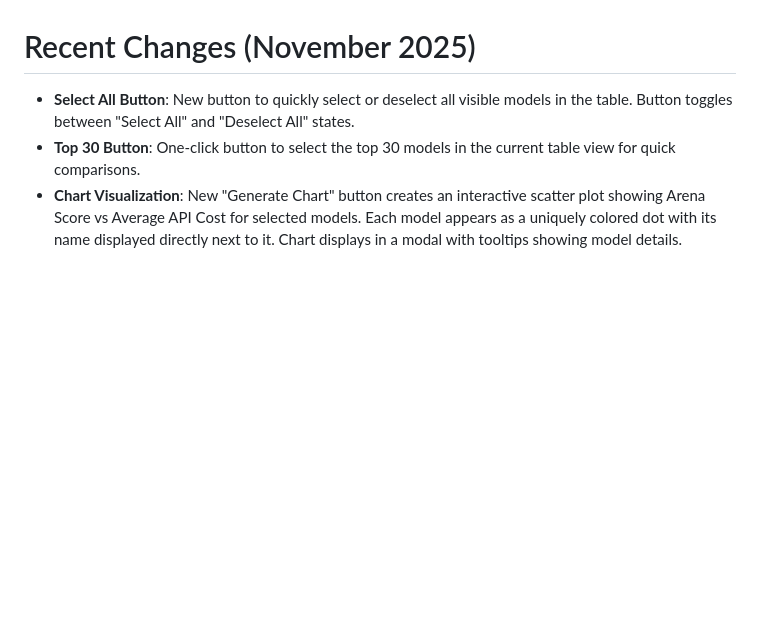
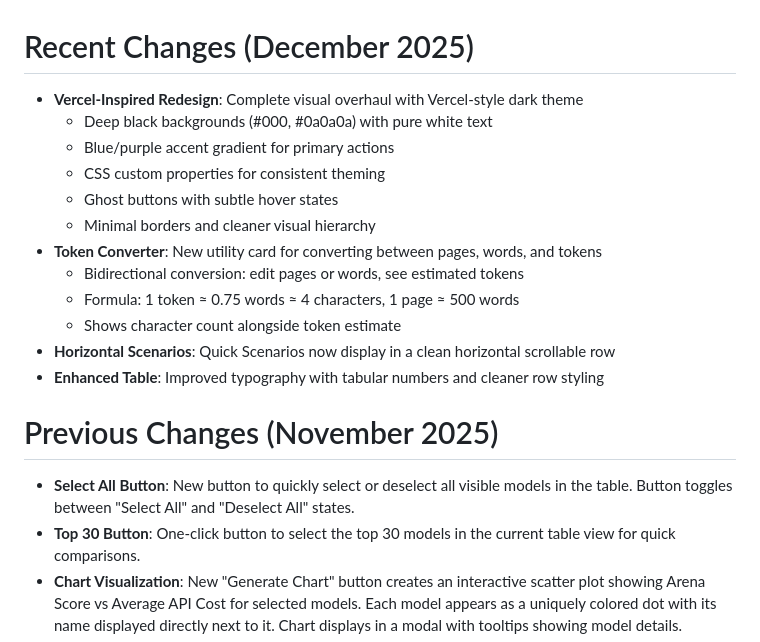
Before and after one commit to ZachLaik/compare-models, a Markdown page: replit.md, the part around the change. Rendered like a GitHub page; blank space fills up the shorter version.

Commit message:
Update documentation to reflect recent design and feature enhancements
Update replit.md with December 2025 changes, including Vercel-inspired redesign and new Token Converter feature.

Replit-Commit-Author: Agent
Replit-Commit-Session-Id: 21fd4472-41e3-4ad9-b609-d87e169178a5
Replit-Commit-Checkpoint-Type: full_checkpoint
Replit-Commit-Event-Id: 32310fcf-b483-470b-902b-cad8491f8e29
Replit-Commit-Screenshot-Url: https://storage.googleapis.com/screenshot-production-us-central1/5f845bbf-bd6f-4755-a04e-63ace9bff7f0/21fd4472-41e3-4ad9-b609-d87e169178a5/VZbtZFH
Replit-Helium-Checkpoint-Created: true

```diff
--- a/replit.md
+++ b/replit.md
@@ -2,7 +2,22 @@
 
 Compare Models is a daily-updated leaderboard system that aggregates LLM performance data from the Chatbot Arena with pricing information from multiple sources. The application automatically scrapes model rankings from OpenLM.ai's Chatbot Arena+ leaderboard, fetches pricing data from OpenRouter and LiteLLM, and produces a unified CSV dataset. It includes a web interface for searching models, calculating costs, and comparing quality-to-price ratios. The system runs automated daily updates via GitHub Actions to maintain current data.
 
-# Recent Changes (November 2025)
+# Recent Changes (December 2025)
+
+- **Vercel-Inspired Redesign**: Complete visual overhaul with Vercel-style dark theme
+  - Deep black backgrounds (#000, #0a0a0a) with pure white text
+  - Blue/purple accent gradient for primary actions
+  - CSS custom properties for consistent theming
+  - Ghost buttons with subtle hover states
+  - Minimal borders and cleaner visual hierarchy
+- **Token Converter**: New utility card for converting between pages, words, and tokens
+  - Bidirectional conversion: edit pages or words, see estimated tokens
+  - Formula: 1 token ≈ 0.75 words ≈ 4 characters, 1 page ≈ 500 words
+  - Shows character count alongside token estimate
+- **Horizontal Scenarios**: Quick Scenarios now display in a clean horizontal scrollable row
+- **Enhanced Table**: Improved typography with tabular numbers and cleaner row styling
+
+# Previous Changes (November 2025)
 
 - **Select All Button**: New button to quickly select or deselect all visible models in the table. Button toggles between "Select All" and "Deselect All" states.
 - **Top 30 Button**: One-click button to select the top 30 models in the current table view for quick comparisons.
```
